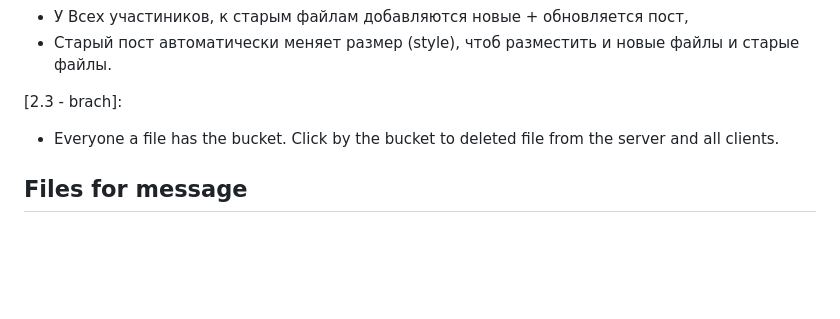
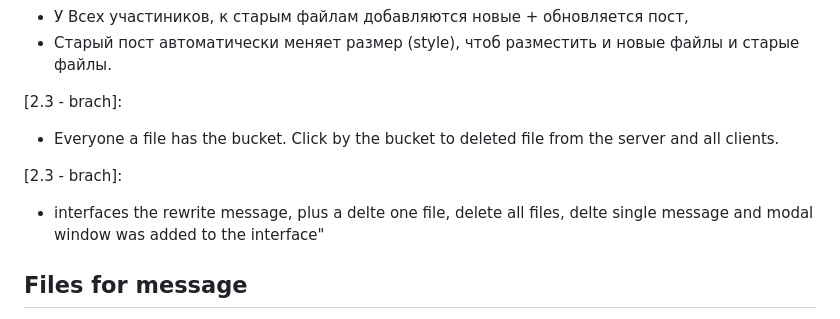
Before and after one commit to Tryd0g0lik/messager, a Markdown page: REadme.md, the part around the change. Drawn GitHub-style; blank space fills up the shorter version.

Commit message:
[master]: carrected README

```diff
--- a/REadme.md
+++ b/REadme.md
@@ -215,6 +215,9 @@ this an all package was installed for the chat project from Django. \
 [2.3 - brach]:
 - Everyone a file has the bucket. Click by the bucket to deleted file from the server and all clients.
 
+[2.3 - brach]:
+- interfaces the rewrite message, plus a delte one file, delete all files, delte single message and modal window was added to the interface"
+
 ## Files for  message
 We can sending files of the `git`, `png`, `jpg`, `jpeg`, `doc`, `pdf`, `xls`, `xls`, `xlsx`, `doc`, `docx`, `ods`, `odt`. \
 You can chage to the `messager\app_messager\correctors.py` \
```
